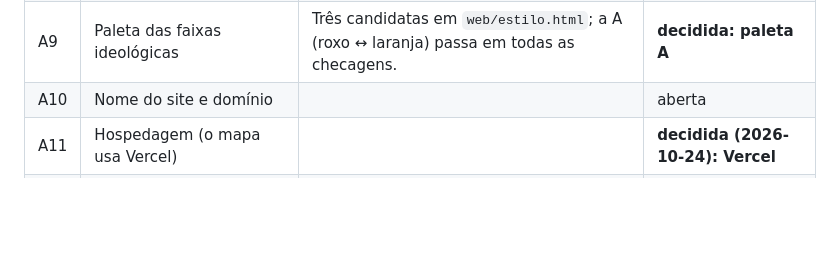
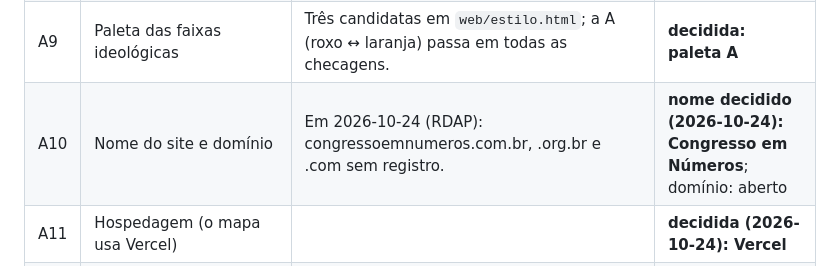
Before and after one commit to antoniomanoell/legislativo-brasil, a Markdown page: PENDENCIAS.md, the part around the change. Rendered like a GitHub page; blank space fills up the shorter version.

Commit message:
Decisão: nome do site Congresso em Números
Co-Authored-By: Claude Opus 5.5 <noreply@anthropic.com>

```diff
--- a/PENDENCIAS.md
+++ b/PENDENCIAS.md
@@ -17,7 +17,7 @@ Contexto completo de cada item em `reports/fase0_viabilidade.md`.
 | A7 | Crosswalk BLS × Bolognesi e cortes das sete faixas | Escalas diferentes: BLS de −1 a +1 (estimada); Bolognesi de 0 a 10 (média de experts). Pares disponíveis: 20 (BLS 2017 × B. 2018) e 18 (BLS 2021 × B. 2022). Cortes literais confirmados (PROJECT.md §6.2). | **decidida: sem conversão; rótulo só onde a fonte publica** |
 | A8 | Abstenção/obstrução (e falta) no governismo | Opções documentadas: (A) Basômetro/Poder360 — abstenção e obstrução contra, ausência fora; (B) Congresso em Foco — abstenção, obstrução e falta contra; (C) obstrução a favor quando o governo orienta "Não"; (D) só Sim/Não no denominador; (E) qualquer das anteriores restrita a votações de mérito com disputa ≥ 20% (DIAP). | **decidida: opção A (abstenção e obstrução contra; ausência fora)** |
 | A9 | Paleta das faixas ideológicas | Três candidatas em `web/estilo.html`; a A (roxo ↔ laranja) passa em todas as checagens. | **decidida: paleta A** |
-| A10 | Nome do site e domínio | | aberta |
+| A10 | Nome do site e domínio | Em 2026-10-24 (RDAP): congressoemnumeros.com.br, .org.br e .com sem registro. | **nome decidido (2026-10-24): Congresso em Números**; domínio: aberto |
 | A11 | Hospedagem (o mapa usa Vercel) | | **decidida (2026-10-24): Vercel** |
 | A12 | Licença dos dados derivados | Câmara: domínio público com citação. TSE: CC-BY. BLS e Bolognesi: CC0. **IPEA: proíbe uso comercial.** **Cebrap: sem licença de redistribuição** (não usado). | **decidida (2026-10-24): sem página de download dos dados tratados**; o site cita as fontes e suas licenças |
 | A13 | Curadoria das coalizões pós-meados de 2020 | O IPEA para em meados de 2020; não há atualização acadêmica. | **decidida: critério literal da NT 53, até 30/03/2026** |
```
Also changed, not shown: DECISIONS.md (+2 -1 lines).
